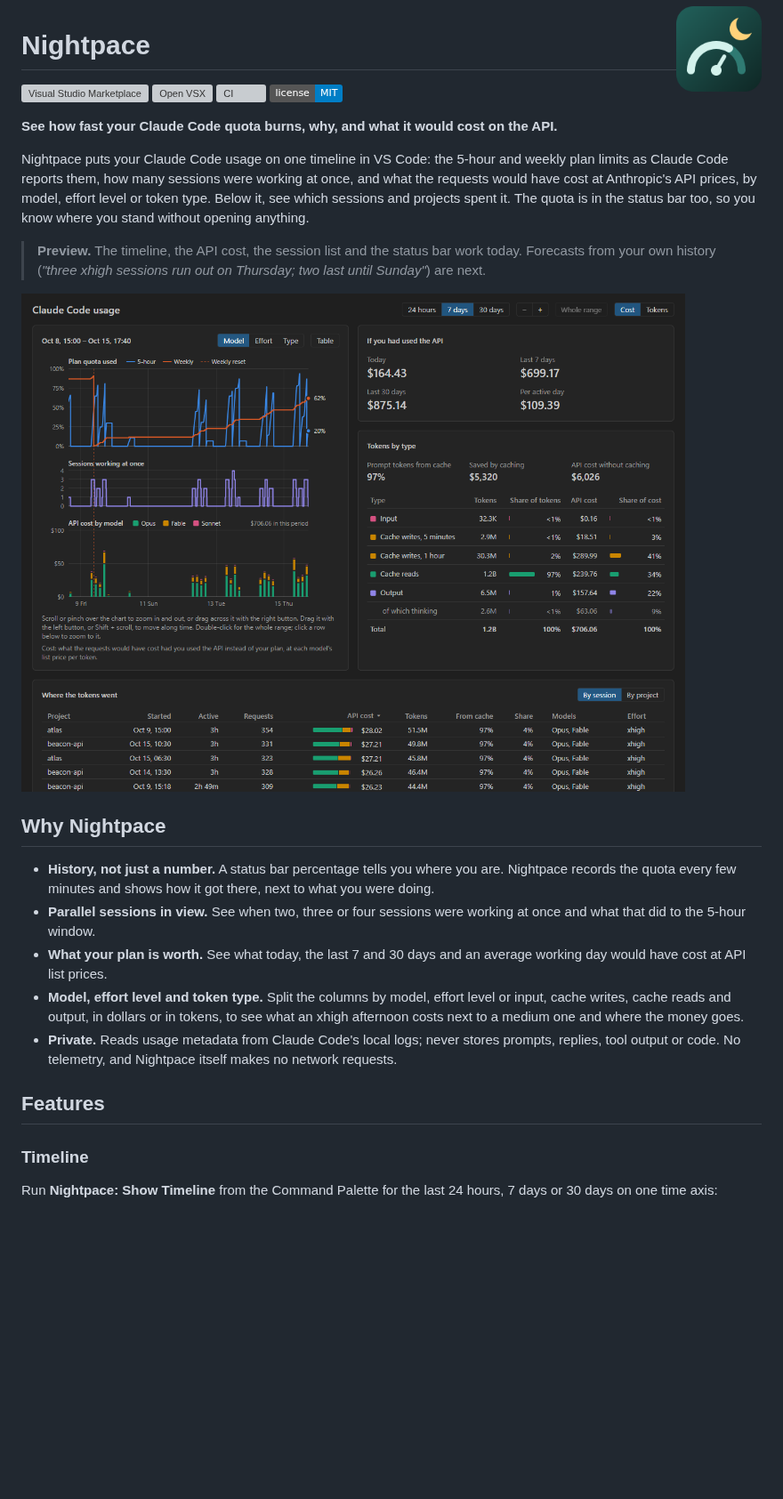
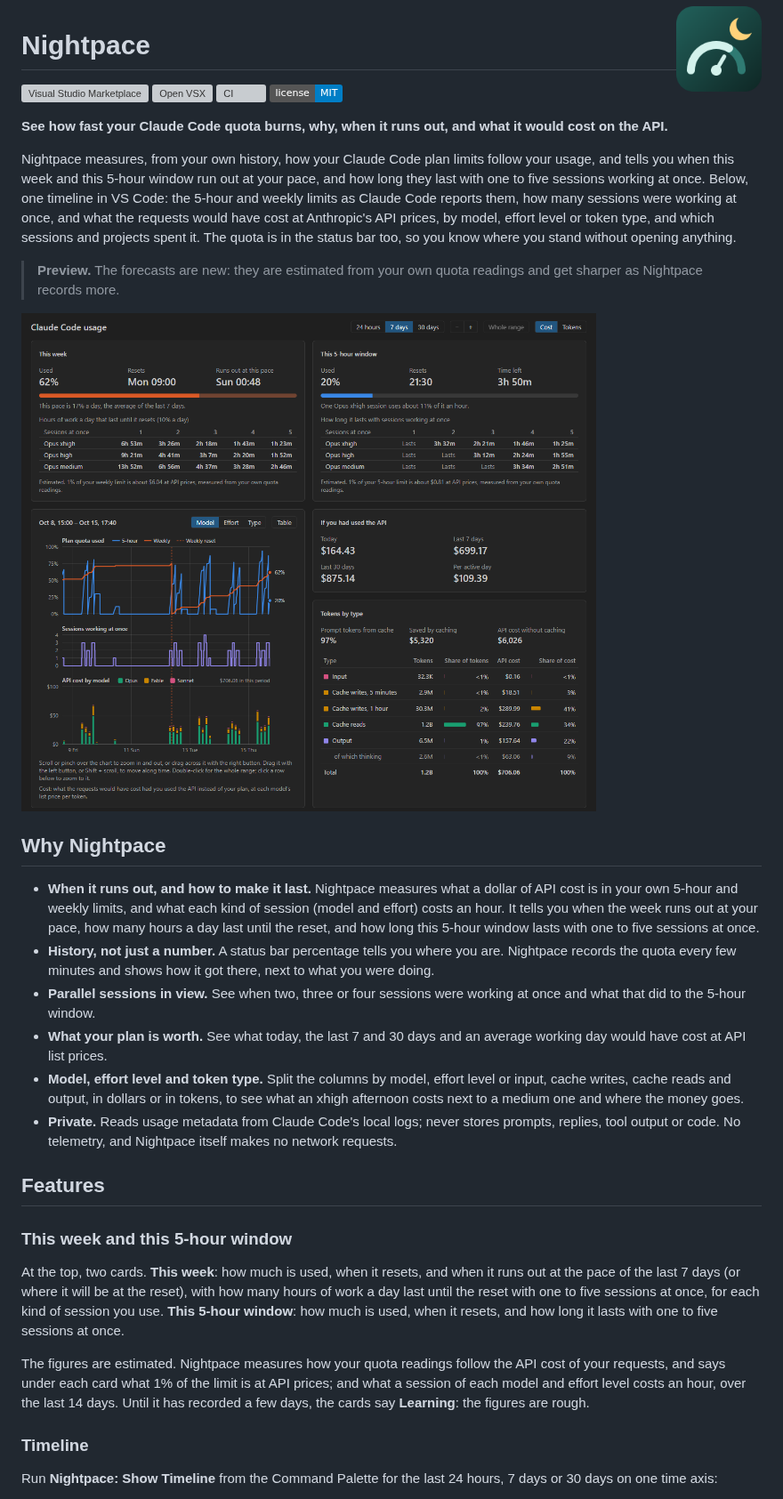
Before and after one commit to mbKalkan/nightpace, a Markdown page: README.md, the part around one of its changes. Shown at 89% size. Rendered like a GitHub page; pictures changed too: docs/images/timeline-dark.png; badges without logos; blank space fills up the shorter version; grey boxes are pictures that could not be loaded.

```diff
--- a/README.md
+++ b/README.md
@@ -7,22 +7,28 @@
 [![CI](https://github.com/mbKalkan/nightpace/actions/workflows/ci.yml/badge.svg)](https://github.com/mbKalkan/nightpace/actions/workflows/ci.yml)
 [![License: MIT](https://img.shields.io/badge/license-MIT-blue.svg)](LICENSE)
 
-**See how fast your Claude Code quota burns, why, and what it would cost on the API.**
+**See how fast your Claude Code quota burns, why, when it runs out, and what it would cost on the
+API.**
 
-Nightpace puts your Claude Code usage on one timeline in VS Code: the 5-hour and weekly plan
-limits as Claude Code reports them, how many sessions were working at once, and what the
-requests would have cost at Anthropic's API prices, by model, effort level or token type. Below
-it, see which sessions and projects spent it. The quota is in the status bar too, so you know
-where you stand without opening anything.
+Nightpace measures, from your own history, how your Claude Code plan limits follow your usage,
+and tells you when this week and this 5-hour window run out at your pace, and how long they last
+with one to five sessions working at once. Below, one timeline in VS Code: the 5-hour and weekly
+limits as Claude Code reports them, how many sessions were working at once, and what the requests
+would have cost at Anthropic's API prices, by model, effort level or token type, and which
+sessions and projects spent it. The quota is in the status bar too, so you know where you stand
+without opening anything.
 
-> **Preview.** The timeline, the API cost, the session list and the status bar work today.
-> Forecasts from your own history (_"three xhigh sessions run out on Thursday; two last until
-> Sunday"_) are next.
+> **Preview.** The forecasts are new: they are estimated from your own quota readings and get
+> sharper as Nightpace records more.
 
-![A week of Claude Code usage in Nightpace: the 5-hour and weekly quota lines rise with the cost columns and the sessions lane shows up to four sessions at once; beside the timeline, what it would cost at API prices today, over 7 and 30 days and per active day, and the week's tokens by type; below, the sessions that cost the most](docs/images/timeline-dark.png)
+![Nightpace: this week is 62% used and runs out on Sunday at this pace, with the hours a day that last until the Monday reset for one to five sessions at once; this 5-hour window is 20% used, and lasts with one Opus xhigh session but runs out in 2h 21m with three; below, a week of quota lines rising with the cost columns, the sessions working at once, what it would cost at API prices and the tokens by type](docs/images/timeline-dark.png)
 
 ## Why Nightpace
 
+- **When it runs out, and how to make it last.** Nightpace measures what a dollar of API cost is
+  in your own 5-hour and weekly limits, and what each kind of session (model and effort) costs
+  an hour. It tells you when the week runs out at your pace, how many hours a day last until the
+  reset, and how long this 5-hour window lasts with one to five sessions at once.
 - **History, not just a number.** A status bar percentage tells you where you are. Nightpace
   records the quota every few minutes and shows how it got there, next to what you were doing.
 - **Parallel sessions in view.** See when two, three or four sessions were working at once and
@@ -36,6 +42,19 @@ where you stand without opening anything.
   tool output or code. No telemetry, and Nightpace itself makes no network requests.
 
 ## Features
+
+### This week and this 5-hour window
+
+At the top, two cards. **This week**: how much is used, when it resets, and when it runs out at
+the pace of the last 7 days (or where it will be at the reset), with how many hours of work a day
+last until the reset with one to five sessions at once, for each kind of session you use.
+**This 5-hour window**: how much is used, when it resets, and how long it lasts with one to five
+sessions at once.
+
+The figures are estimated. Nightpace measures how your quota readings follow the API cost of
+your requests, and says under each card what 1% of the limit is at API prices; and what a
+session of each model and effort level costs an hour, over the last 14 days. Until it has
+recorded a few days, the cards say **Learning**: the figures are rough.
 
 ### Timeline
 
```
Also changed, not shown: other parts of README.md (+4 -3 lines), CHANGELOG.md (+11 -0 lines), docs/images/types-light.png, docs/images/zoom-dark.png, 13 other files.
